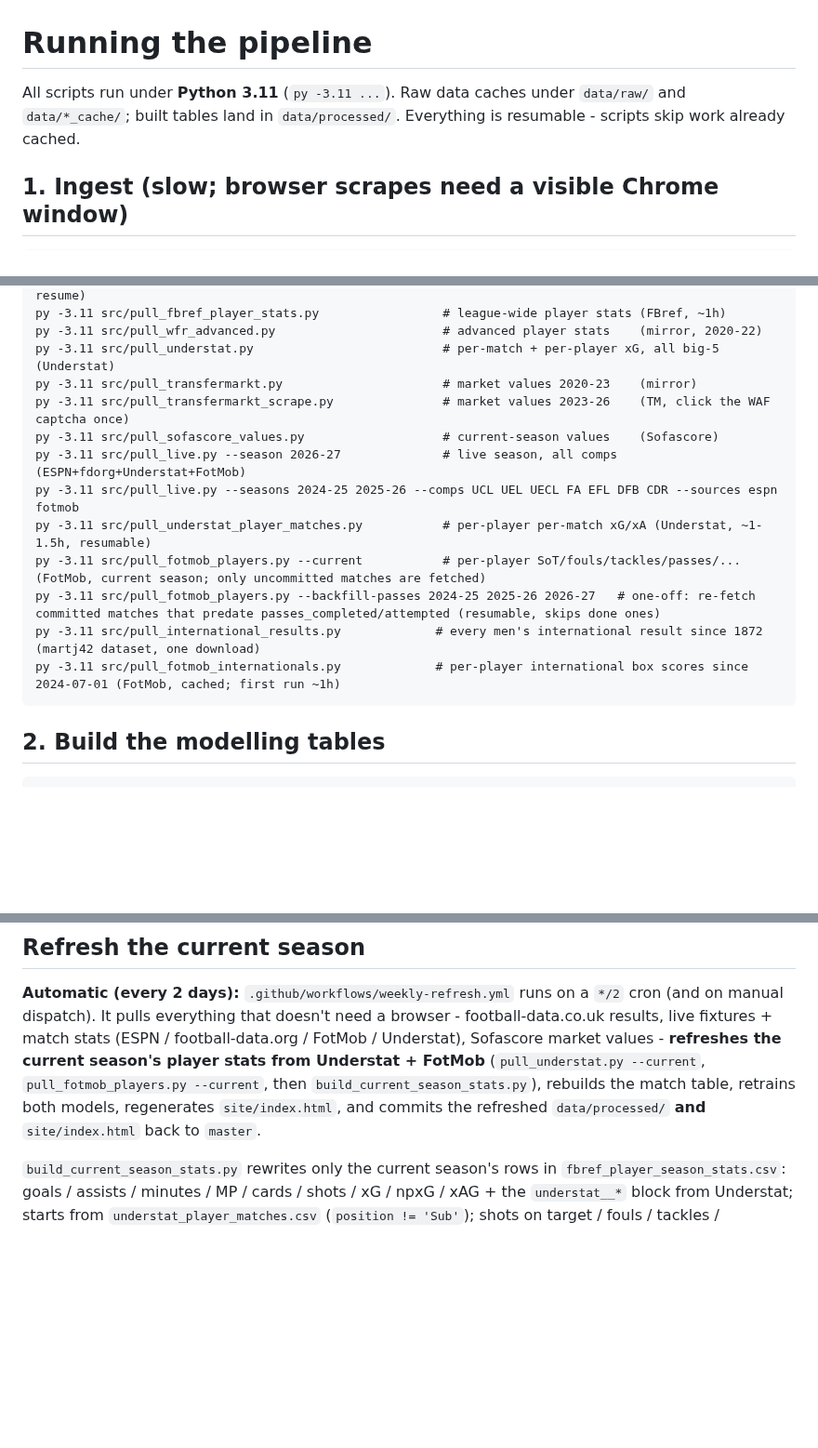
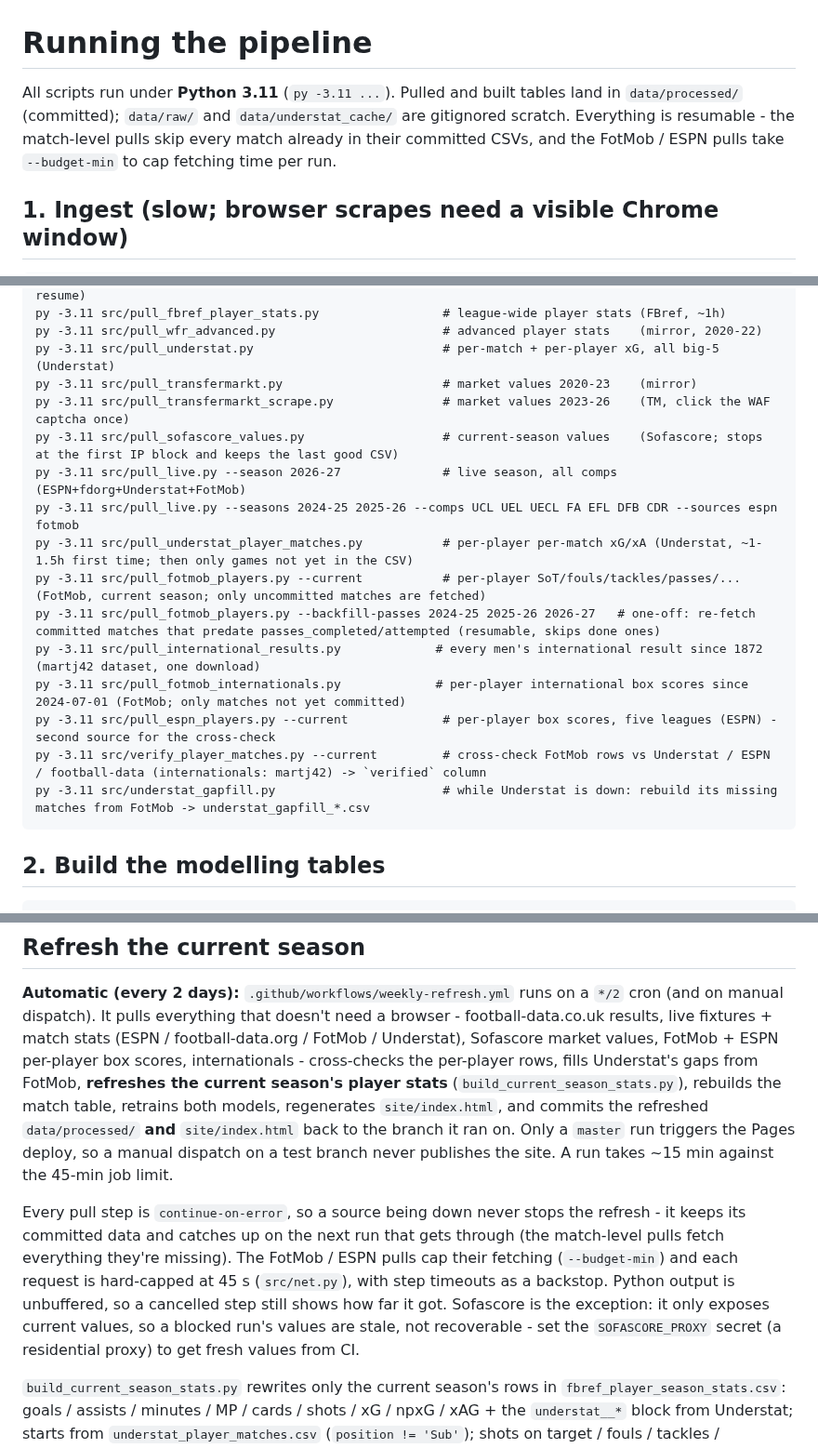
Before and after one commit to vsntll/xValue, a Markdown page: run_pipeline.md, 3 parts joined by grey strips. Shown at 93% size. Rendered like a GitHub page; blank space fills up the shorter version.

Commit message:
Update runbook for cache-free pulls, cross-check, gap-fill and CI behaviour

````diff
--- a/run_pipeline.md
+++ b/run_pipeline.md
@@ -1,8 +1,10 @@
 # Running the pipeline
 
-All scripts run under **Python 3.11** (`py -3.11 ...`). Raw data caches under
-`data/raw/` and `data/*_cache/`; built tables land in `data/processed/`.
-Everything is resumable - scripts skip work already cached.
+All scripts run under **Python 3.11** (`py -3.11 ...`). Pulled and built
+tables land in `data/processed/` (committed); `data/raw/` and
+`data/understat_cache/` are gitignored scratch. Everything is resumable - the
+match-level pulls skip every match already in their committed CSVs, and the
+FotMob / ESPN pulls take `--budget-min` to cap fetching time per run.
 
 ## 1. Ingest (slow; browser scrapes need a visible Chrome window)
 
@@ -15,14 +17,17 @@ py -3.11 src/pull_wfr_advanced.py                       # advanced player stats
 py -3.11 src/pull_understat.py                          # per-match + per-player xG, all big-5 (Understat)
 py -3.11 src/pull_transfermarkt.py                      # market values 2020-23    (mirror)
 py -3.11 src/pull_transfermarkt_scrape.py               # market values 2023-26    (TM, click the WAF captcha once)
-py -3.11 src/pull_sofascore_values.py                   # current-season values    (Sofascore)
+py -3.11 src/pull_sofascore_values.py                   # current-season values    (Sofascore; stops at the first IP block and keeps the last good CSV)
 py -3.11 src/pull_live.py --season 2026-27              # live season, all comps   (ESPN+fdorg+Understat+FotMob)
 py -3.11 src/pull_live.py --seasons 2024-25 2025-26 --comps UCL UEL UECL FA EFL DFB CDR --sources espn fotmob
-py -3.11 src/pull_understat_player_matches.py           # per-player per-match xG/xA (Understat, ~1-1.5h, resumable)
+py -3.11 src/pull_understat_player_matches.py           # per-player per-match xG/xA (Understat, ~1-1.5h first time; then only games not yet in the CSV)
 py -3.11 src/pull_fotmob_players.py --current           # per-player SoT/fouls/tackles/passes/... (FotMob, current season; only uncommitted matches are fetched)
 py -3.11 src/pull_fotmob_players.py --backfill-passes 2024-25 2025-26 2026-27   # one-off: re-fetch committed matches that predate passes_completed/attempted (resumable, skips done ones)
 py -3.11 src/pull_international_results.py             # every men's international result since 1872 (martj42 dataset, one download)
-py -3.11 src/pull_fotmob_internationals.py             # per-player international box scores since 2024-07-01 (FotMob, cached; first run ~1h)
+py -3.11 src/pull_fotmob_internationals.py             # per-player international box scores since 2024-07-01 (FotMob; only matches not yet committed)
+py -3.11 src/pull_espn_players.py --current             # per-player box scores, five leagues (ESPN) - second source for the cross-check
+py -3.11 src/verify_player_matches.py --current         # cross-check FotMob rows vs Understat / ESPN / football-data (internationals: martj42) -> `verified` column
+py -3.11 src/understat_gapfill.py                       # while Understat is down: rebuild its missing matches from FotMob -> understat_gapfill_*.csv
 ```
 
 ## 2. Build the modelling tables
@@ -80,12 +88,24 @@ schema drift (`DEGRADED` / `ERROR`) does.
 **Automatic (every 2 days):** `.github/workflows/weekly-refresh.yml` runs on a
 `*/2` cron (and on manual dispatch). It pulls everything that doesn't need a
 browser - football-data.co.uk results, live fixtures + match stats (ESPN /
-football-data.org / FotMob / Understat), Sofascore market values - **refreshes
-the current season's player stats from Understat + FotMob** (`pull_understat.py
---current`, `pull_fotmob_players.py --current`, then `build_current_season_stats.py`),
-rebuilds the match table, retrains both models, regenerates `site/index.html`,
-and commits the refreshed `data/processed/` **and** `site/index.html` back to
-`master`.
+football-data.org / FotMob / Understat), Sofascore market values, FotMob + ESPN
+per-player box scores, internationals - cross-checks the per-player rows,
+fills Understat's gaps from FotMob, **refreshes the current season's player
+stats** (`build_current_season_stats.py`), rebuilds the match table, retrains
+both models, regenerates `site/index.html`, and commits the refreshed
+`data/processed/` **and** `site/index.html` back to the branch it ran on. Only a
+`master` run triggers the Pages deploy, so a manual dispatch on a test branch
+never publishes the site. A run takes ~15 min against the 45-min job limit.
+
+Every pull step is `continue-on-error`, so a source being down never stops the
+refresh - it keeps its committed data and catches up on the next run that gets
+through (the match-level pulls fetch everything they're missing). The FotMob /
+ESPN pulls cap their fetching (`--budget-min`) and each request is hard-capped at
+45 s (`src/net.py`), with step timeouts as a backstop. Python output is
+unbuffered, so a cancelled step still shows how far it got. Sofascore is the
+exception: it only exposes current values, so a blocked run's values are stale,
+not recoverable - set the `SOFASCORE_PROXY` secret (a residential proxy) to
+get fresh values from CI.
 
 `build_current_season_stats.py` rewrites only the current season's rows in
 `fbref_player_season_stats.csv`: goals / assists / minutes / MP / cards / shots /
````
Also changed, not shown: other parts of run_pipeline.md (+8 -2 lines).
